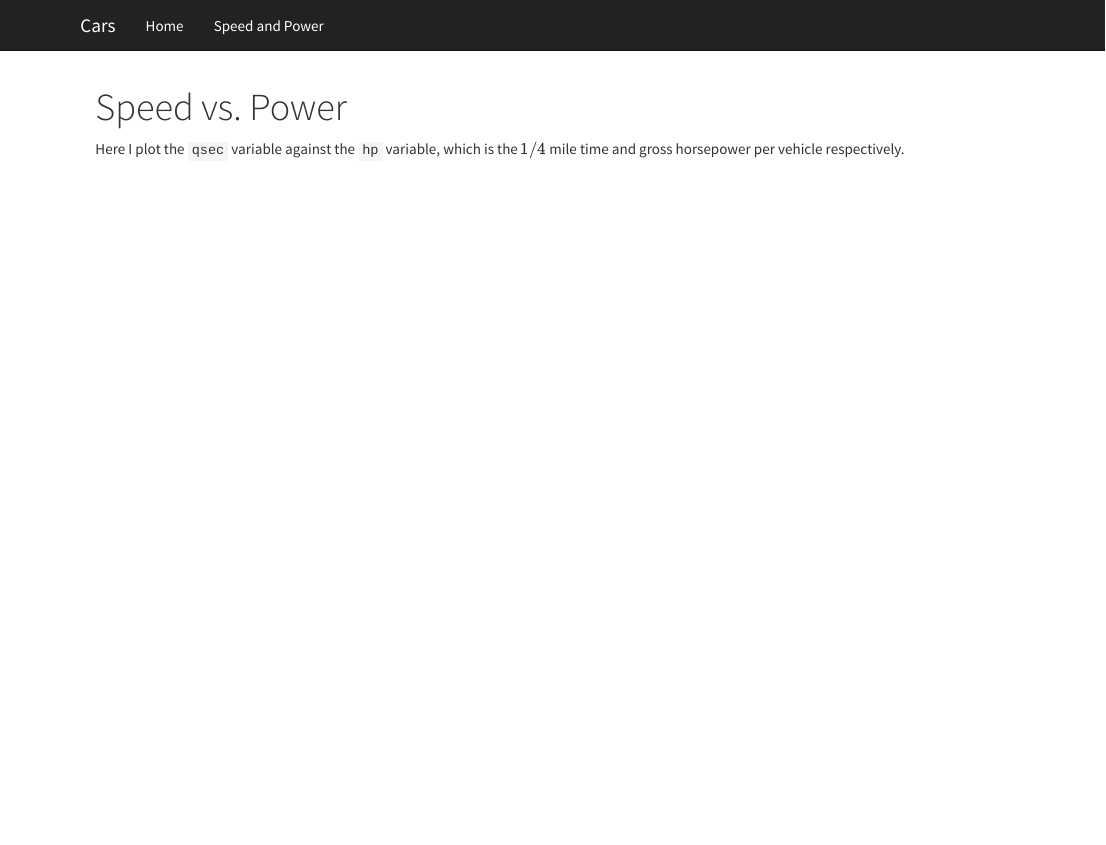
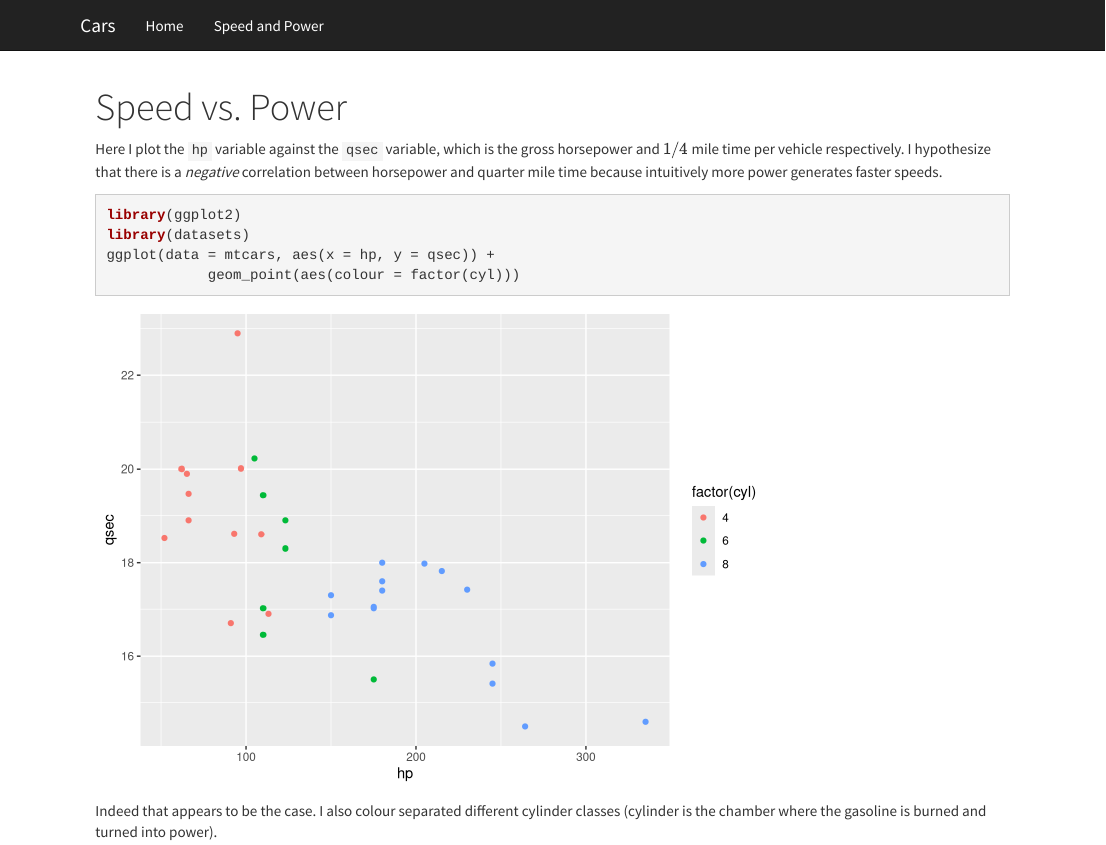
Before and after one commit to tychenne/cars, an R Markdown document (speed-and-power.Rmd): the page in a window 1100 px wide, from its top. Rendered offline with R 4.5, knitr and Pandoc, with nearby package versions.

Commit message:
added plot to speed-and-power

````diff
--- a/speed-and-power.Rmd
+++ b/speed-and-power.Rmd
@@ -6,4 +6,13 @@ title: "Speed vs. Power"
 knitr::opts_chunk$set(echo = TRUE)
 ```
 
-Here I plot the `qsec` variable against the `hp` variable, which is the $1/4$ mile time and gross horsepower per vehicle respectively.
+Here I plot the `hp` variable against the `qsec` variable, which is the gross horsepower and $1/4$ mile time per vehicle respectively. I hypothesize that there is a _negative_ correlation between horsepower and quarter mile time because intuitively more power generates faster speeds.
+
+```{r}
+library(ggplot2)
+library(datasets)
+ggplot(data = mtcars, aes(x = hp, y = qsec)) +
+            geom_point(aes(colour = factor(cyl)))
+```
+
+Indeed that appears to be the case. I also colour separated different cylinder classes (cylinder is the chamber where the gasoline is burned and turned into power).
````
Also changed, not shown: index.Rmd (+1 -1 lines), 3 other files.
